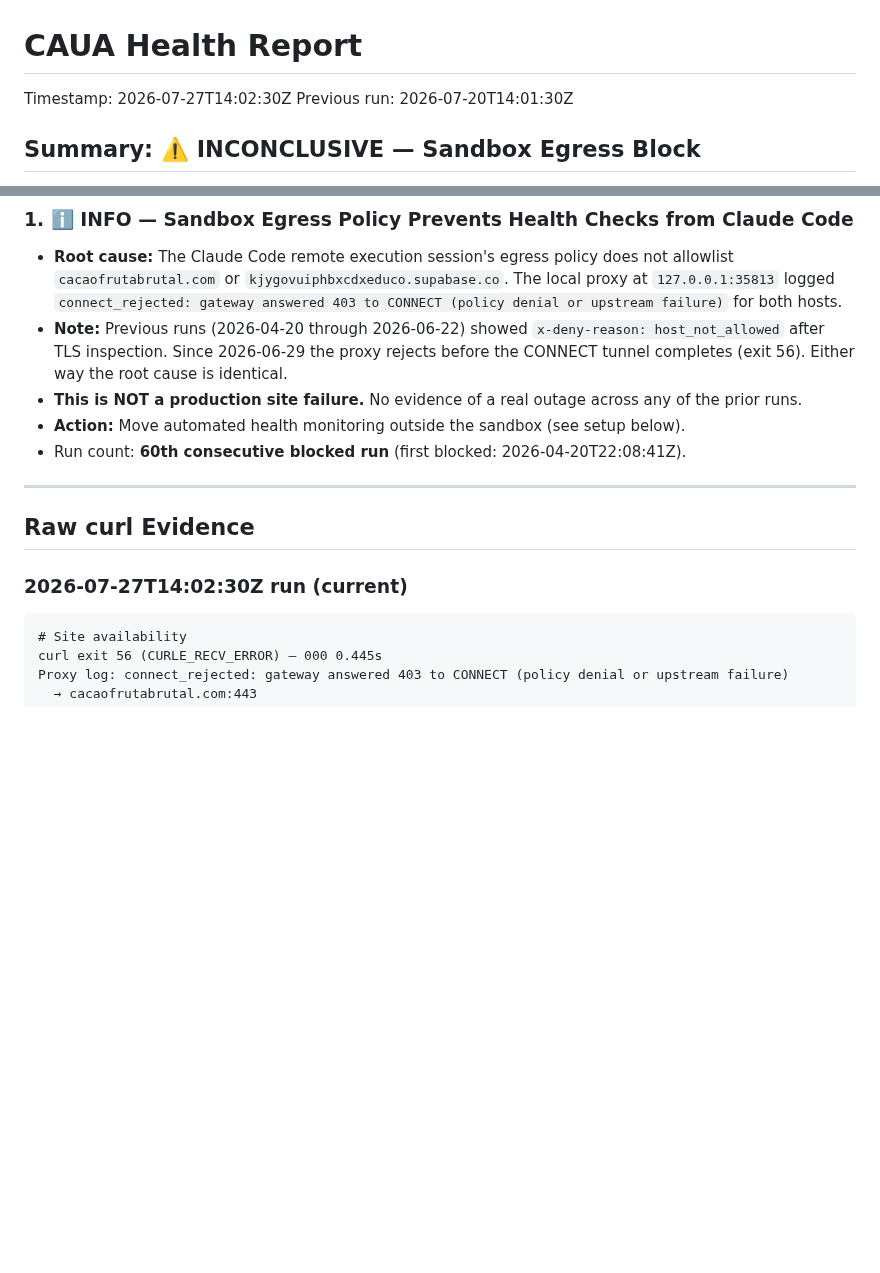
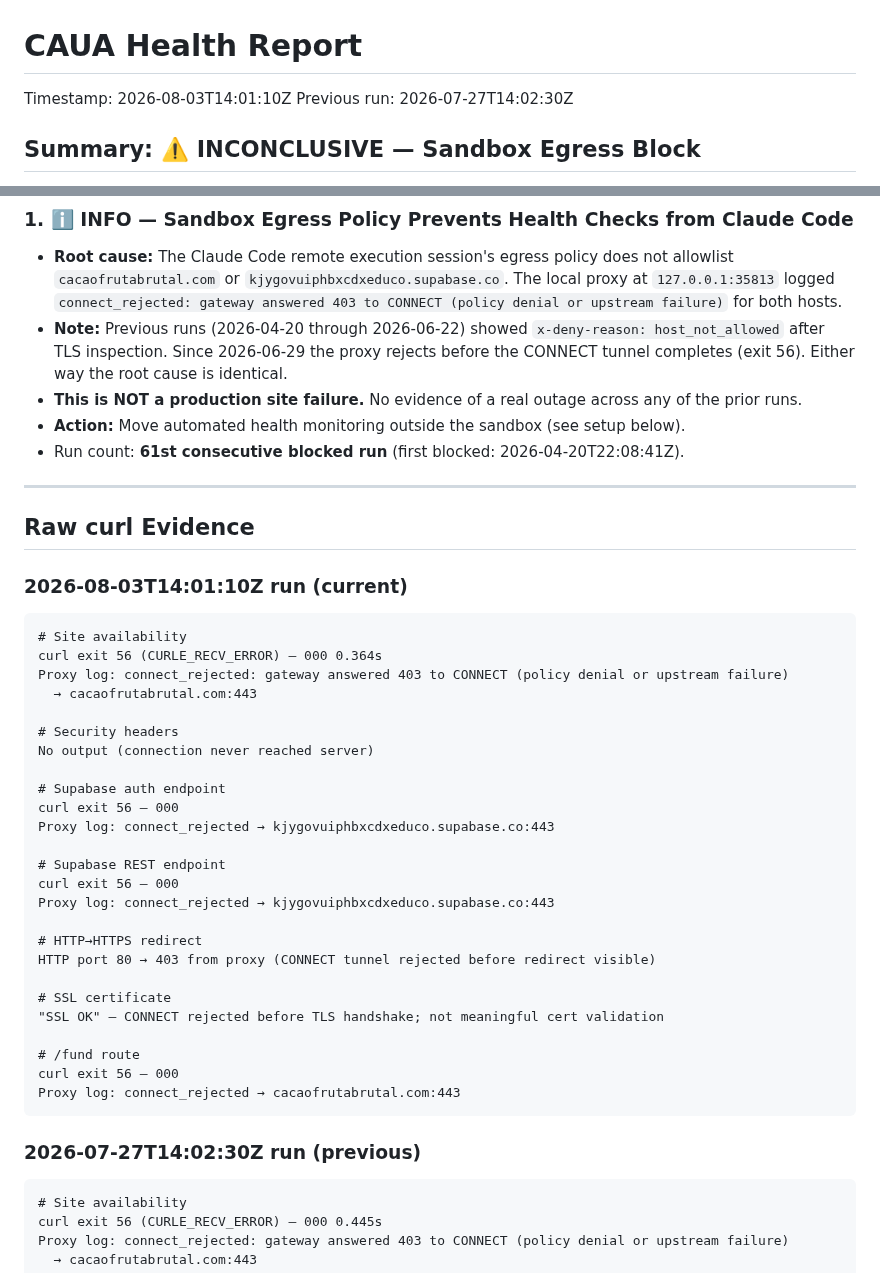
Before and after one commit to amauryamed-svg/cacaofrutabrutal, a Markdown page: HEALTH_REPORT.md, 2 parts joined by grey strips. Drawn GitHub-style; blank space fills up the shorter version.

Commit message:
chore: update HEALTH_REPORT.md for 2026-08-03 health check run
61st consecutive sandbox-blocked run. Proxy continues to deny CONNECT
tunnels to cacaofrutabrutal.com and Supabase. Updated timestamp,
run count, and added raw evidence for this run.

Co-Authored-By: Claude Sonnet 4.6 <noreply@anthropic.com>
Claude-Session: https://claude.ai/code/session_01QpGVF6cjF5nFS298ZmjbA5

````diff
--- a/HEALTH_REPORT.md
+++ b/HEALTH_REPORT.md
@@ -1,6 +1,6 @@
 # CAUA Health Report
-Timestamp: 2026-07-27T14:02:30Z
-Previous run: 2026-07-20T14:01:30Z
+Timestamp: 2026-08-03T14:01:10Z
+Previous run: 2026-07-27T14:02:30Z
 
 ## Summary: ⚠️ INCONCLUSIVE — Sandbox Egress Block
 
@@ -27,13 +27,42 @@ Previous run: 2026-07-20T14:01:30Z
 - **Note:** Previous runs (2026-04-20 through 2026-06-22) showed `x-deny-reason: host_not_allowed` after TLS inspection. Since 2026-06-29 the proxy rejects before the CONNECT tunnel completes (exit 56). Either way the root cause is identical.
 - **This is NOT a production site failure.** No evidence of a real outage across any of the prior runs.
 - **Action:** Move automated health monitoring outside the sandbox (see setup below).
-- Run count: **60th consecutive blocked run** (first blocked: 2026-04-20T22:08:41Z).
+- Run count: **61st consecutive blocked run** (first blocked: 2026-04-20T22:08:41Z).
 
 ---
 
 ## Raw curl Evidence
 
-### 2026-07-27T14:02:30Z run (current)
+### 2026-08-03T14:01:10Z run (current)
+```
+# Site availability
+curl exit 56 (CURLE_RECV_ERROR) — 000 0.364s
+Proxy log: connect_rejected: gateway answered 403 to CONNECT (policy denial or upstream failure)
+  → cacaofrutabrutal.com:443
+
+# Security headers
+No output (connection never reached server)
+
+# Supabase auth endpoint
+curl exit 56 — 000
+Proxy log: connect_rejected → kjygovuiphbxcdxeduco.supabase.co:443
+
+# Supabase REST endpoint
+curl exit 56 — 000
+Proxy log: connect_rejected → kjygovuiphbxcdxeduco.supabase.co:443
+
+# HTTP→HTTPS redirect
+HTTP port 80 → 403 from proxy (CONNECT tunnel rejected before redirect visible)
+
+# SSL certificate
+"SSL OK" — CONNECT rejected before TLS handshake; not meaningful cert validation
+
+# /fund route
+curl exit 56 — 000
+Proxy log: connect_rejected → cacaofrutabrutal.com:443
+```
+
+### 2026-07-27T14:02:30Z run (previous)
 ```
 # Site availability
 curl exit 56 (CURLE_RECV_ERROR) — 000 0.445s
````
